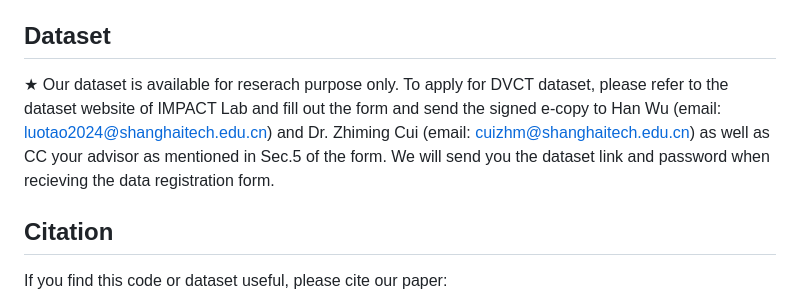
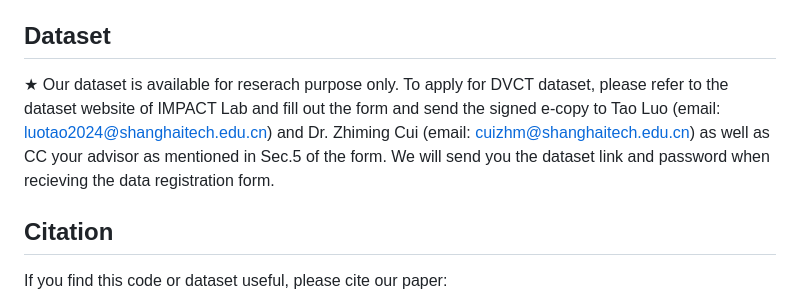
Before and after one commit to ShanghaiTech-IMPACT/DVCTNet, a Markdown page: README.md, the part around the change. Drawn GitHub-style.

Commit message:
update dataset information

```diff
--- a/README.md
+++ b/README.md
@@ -65,7 +65,7 @@ To learn more about the configuration files and training and testing process, pl
 
 ## Dataset
 
-★ Our dataset is available for reserach purpose only. To apply for DVCT dataset, please refer to the dataset website of IMPACT Lab and fill out the form and send the signed e-copy to Han Wu (email: luotao2024@shanghaitech.edu.cn) and Dr. Zhiming Cui (email: cuizhm@shanghaitech.edu.cn) as well as CC your advisor as mentioned in Sec.5 of the form. We will send you the dataset link and password when recieving the data registration form.
+★ Our dataset is available for reserach purpose only. To apply for DVCT dataset, please refer to the dataset website of IMPACT Lab and fill out the form and send the signed e-copy to Tao Luo (email: luotao2024@shanghaitech.edu.cn) and Dr. Zhiming Cui (email: cuizhm@shanghaitech.edu.cn) as well as CC your advisor as mentioned in Sec.5 of the form. We will send you the dataset link and password when recieving the data registration form.
 
 
 ## Citation
```
